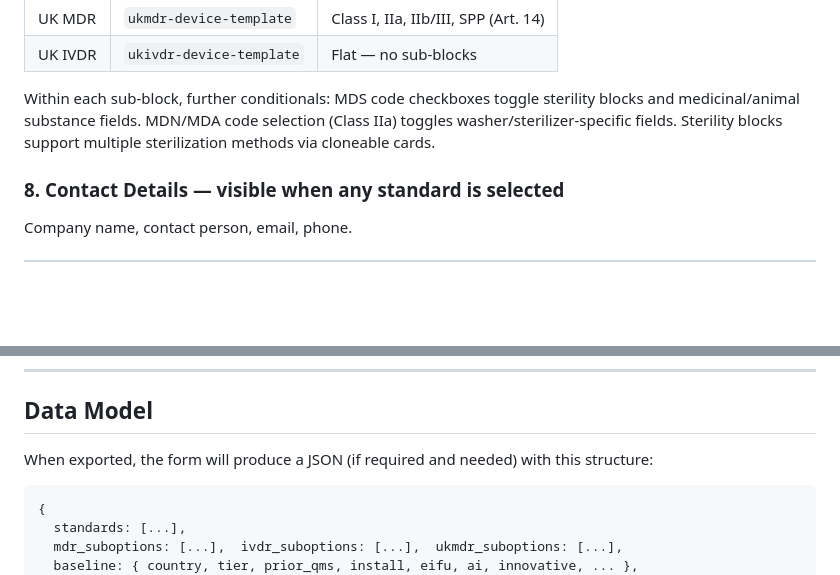
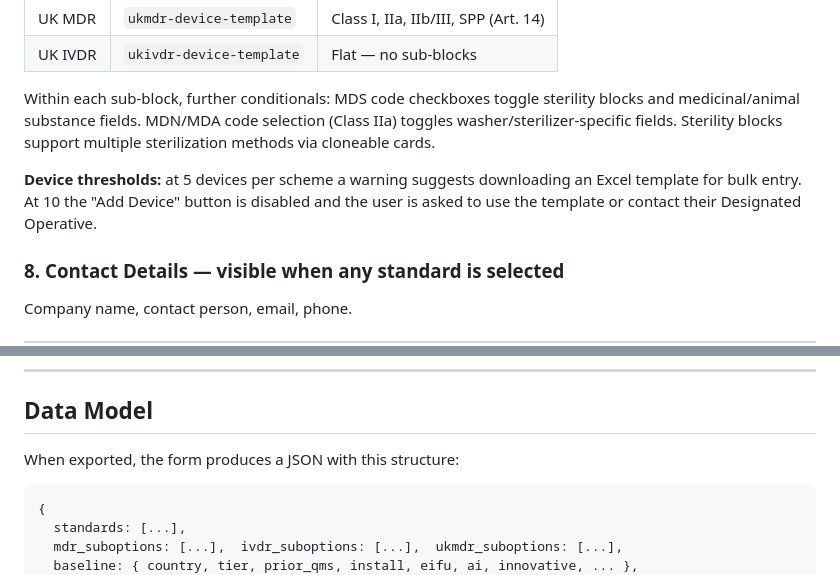
Before and after one commit to mariateresalinsa/medical-quotation-tool, a Markdown page: docs/client_form.md, 2 parts joined by grey strips. Rendered like a GitHub page; blank space fills up the shorter version.

Commit message:
5devices /10 devices logic added

````diff
--- a/docs/client_form.md
+++ b/docs/client_form.md
@@ -51,6 +51,8 @@ Every device card has a **classification dropdown** that reveals the right sub-b
 
 Within each sub-block, further conditionals: MDS code checkboxes toggle sterility blocks and medicinal/animal substance fields. MDN/MDA code selection (Class IIa) toggles washer/sterilizer-specific fields. Sterility blocks support multiple sterilization methods via cloneable cards.
 
+**Device thresholds:** at 5 devices per scheme a warning suggests downloading an Excel template for bulk entry. At 10 the "Add Device" button is disabled and the user is asked to use the template or contact their Designated Operative.
+
 ### 8. Contact Details — visible when any standard is selected
 
 Company name, contact person, email, phone.
@@ -76,7 +78,7 @@ Company name, contact person, email, phone.
 
 ## Data Model
 
-When exported, the form will produce a JSON (if required and needed) with this structure:
+When exported, the form produces a JSON with this structure:
 
 ```
 {
````
